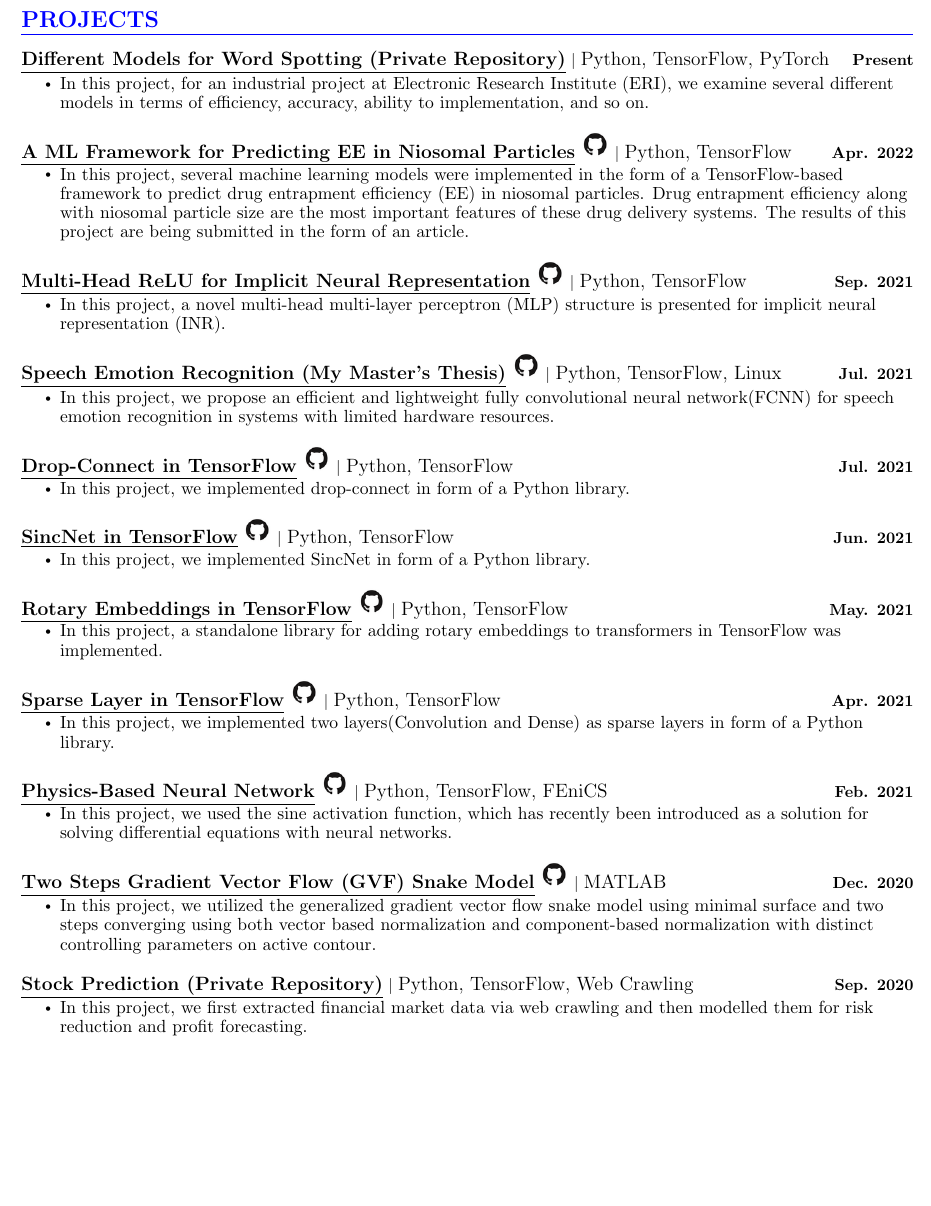
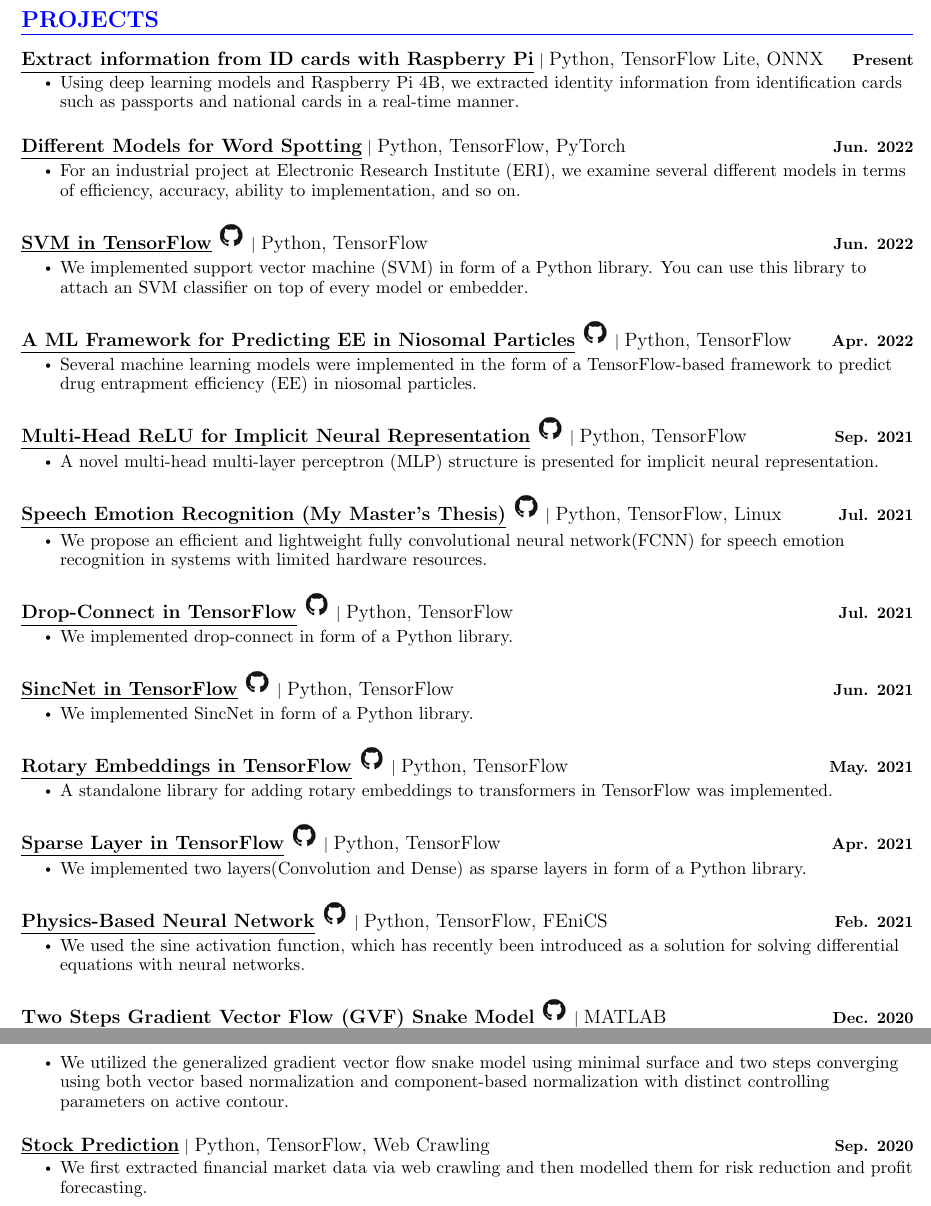
Before and after one commit to AryaAftab/My-CV, a LaTeX document (main.tex): part of page 2 of 4 before the commit and two parts of pages 2 and 3 of 4 after it, the two joined at a grey line, cut so that both start at the same text, the shorter picture padded with empty space. The pictures show the PDF file Arya_Aftab_CV.pdf that the author committed with the source.

Commit message:
Added new projects

```diff
--- a/main.tex
+++ b/main.tex
@@ -254,9 +253,26 @@
 	%\vspace{-5pt}
 	\resumeSubHeadingListStart
 	\resumeProjectHeading
-	{{\textbf{\large{\underline{Different Models for Word Spotting (Private Repository)}}}} $|$ \large{Python, TensorFlow, PyTorch}}{Present}
+	{{\textbf{\large{\underline{Extract information from ID cards with Raspberry Pi}}}} $|$ \large{Python, TensorFlow Lite, ONNX}}{Present}
 	\resumeItemListStart
-	\resumeItem{\normalsize{In this project, for an industrial project at Electronic Research Institute (ERI), we examine several different models in terms of efficiency, accuracy, ability to implementation, and so on.}}
+	\resumeItem{\normalsize{Using deep learning models and Raspberry Pi 4B, we extracted identity information from identification cards such as passports and national cards in a real-time manner.}}
+
+	\resumeItemListEnd
+	\vspace{-6pt}
+
+
+	\resumeProjectHeading
+	{{\textbf{\large{\underline{Different Models for Word Spotting}}}} $|$ \large{Python, TensorFlow, PyTorch}}{Jun. 2022}
+	\resumeItemListStart
+	\resumeItem{\normalsize{For an industrial project at Electronic Research Institute (ERI), we examine several different models in terms of efficiency, accuracy, ability to implementation, and so on.}}
+
+	\resumeItemListEnd
+	\vspace{-6pt}
+
+	\resumeProjectHeading
+	{\href{https://github.com/AryaAftab/svm-tensorflow}{\textbf{\large{\underline{SVM in TensorFlow}}} {\includegraphics[width=18pt, height=18pt]{figure/github.png}}} $|$ \large{Python, TensorFlow}}{Jun. 2022}
+	\resumeItemListStart
+	\resumeItem{\normalsize{We implemented support vector machine (SVM) in form of a Python library. You can use this library to attach an SVM classifier on top of every model or embedder.}}
 
 	\resumeItemListEnd
 	\vspace{-6pt}
@@ -265,7 +281,7 @@
 	{\href{https://github.com/AryaAftab/ML-to-Predict-EE}{\textbf{\large{\underline{A ML
 						Framework for Predicting EE in Niosomal Particles}}} {\includegraphics[width=18pt, height=18pt]{figure/github.png}}} $|$ \large{Python, TensorFlow}}{Apr. 2022}
 	\resumeItemListStart
-	\resumeItem{\normalsize{In this project, several machine learning models were implemented in the form of a TensorFlow-based framework to predict drug entrapment efficiency (EE) in niosomal particles. Drug entrapment efficiency along with niosomal particle size are the most important features of these drug delivery systems. The results of this project are being submitted in the form of an article.}}
+	\resumeItem{\normalsize{Several machine learning models were implemented in the form of a TensorFlow-based framework to predict drug entrapment efficiency (EE) in niosomal particles.}}
 
 	\resumeItemListEnd
 	\vspace{-6pt}
@@ -273,7 +289,7 @@
 	\resumeProjectHeading
 	{\href{https://github.com/AlirezaMorsali/MH-RELU-INR}{\textbf{\large{\underline{Multi-Head ReLU for Implicit Neural Representation}}} {\includegraphics[width=18pt, height=18pt]{figure/github.png}}} $|$ \large{Python, TensorFlow}}{Sep. 2021}
 	\resumeItemListStart
-	\resumeItem{\normalsize{In this project, a novel multi-head multi-layer perceptron (MLP) structure is presented for implicit neural representation (INR).}}
+	\resumeItem{\normalsize{A novel multi-head multi-layer perceptron (MLP) structure is presented for implicit neural representation.}}
 
 	\resumeItemListEnd
 	\vspace{-6pt}
@@ -281,7 +297,7 @@
 	\resumeProjectHeading
 	{\href{https://github.com/AryaAftab/LIGHT-SERNET}{\textbf{\large{\underline{Speech Emotion Recognition (My Master's Thesis)}}} {\includegraphics[width=18pt, height=18pt]{figure/github.png}}} $|$ \large{Python, TensorFlow, Linux}}{Jul. 2021}
 	\resumeItemListStart
-	\resumeItem{\normalsize{In this project, we propose an efficient and lightweight fully convolutional neural network(FCNN) for speech emotion recognition in systems with limited hardware resources.}}
+	\resumeItem{\normalsize{We propose an efficient and lightweight fully convolutional neural network(FCNN) for speech emotion recognition in systems with limited hardware resources.}}
 
 	%\resumeItem{\textcolor{accent} {\href{Live Project Link} {\underline{\normalsize{Live site here}}}}}
 	\resumeItemListEnd
@@ -290,7 +306,7 @@
 	\resumeProjectHeading
 	{\href{https://github.com/AryaAftab/dropconnect-tensorflow}{\textbf{\large{\underline{Drop-Connect in TensorFlow}}} {\includegraphics[width=18pt, height=18pt]{figure/github.png}}} $|$ \large{Python, TensorFlow}}{Jul. 2021}
 	\resumeItemListStart
-	\resumeItem{\normalsize{In this project, we implemented drop-connect in form of a Python library.}}
+	\resumeItem{\normalsize{We implemented drop-connect in form of a Python library.}}
 
 	\resumeItemListEnd
 	\vspace{-6pt}
@@ -298,7 +314,7 @@
 	\resumeProjectHeading
 	{\href{https://github.com/AryaAftab/sincnet-tensorflow}{\textbf{\large{\underline{SincNet in TensorFlow}}} {\includegraphics[width=18pt, height=18pt]{figure/github.png}}} $|$ \large{Python, TensorFlow}}{Jun. 2021}
 	\resumeItemListStart
-	\resumeItem{\normalsize{In this project, we implemented SincNet in form of a Python library.}}
+	\resumeItem{\normalsize{We implemented SincNet in form of a Python library.}}
 
 	\resumeItemListEnd
 	\vspace{-6pt}
@@ -306,7 +322,7 @@
 	\resumeProjectHeading
 	{\href{https://github.com/AryaAftab/rotary-embedding-tensorflow}{\textbf{\large{\underline{Rotary Embeddings in TensorFlow}}} {\includegraphics[width=18pt, height=18pt]{figure/github.png}}} $|$ \large{Python, TensorFlow}}{May. 2021}
 	\resumeItemListStart
-	\resumeItem{\normalsize{In this project, a standalone library for adding rotary embeddings to transformers in TensorFlow was implemented.}}
+	\resumeItem{\normalsize{A standalone library for adding rotary embeddings to transformers in TensorFlow was implemented.}}
 
 	\resumeItemListEnd
 	\vspace{-6pt}
@@ -314,7 +330,7 @@
 	\resumeProjectHeading
 	{\href{https://github.com/AryaAftab/sparselayer-tensorflow}{\textbf{\large{\underline{Sparse Layer in TensorFlow}}} {\includegraphics[width=18pt, height=18pt]{figure/github.png}}} $|$ \large{Python, TensorFlow}}{Apr. 2021}
 	\resumeItemListStart
-	\resumeItem{\normalsize{In this project, we implemented two layers(Convolution and Dense) as sparse layers in form of a Python library.}}
+	\resumeItem{\normalsize{We implemented two layers(Convolution and Dense) as sparse layers in form of a Python library.}}
 
 	\resumeItemListEnd
 	\vspace{-6pt}
@@ -322,7 +338,7 @@
 	\resumeProjectHeading
 	{\href{https://github.com/AryaAftab/Physics-based-neural-network}{\textbf{\large{\underline{Physics-Based Neural Network}}} {\includegraphics[width=18pt, height=18pt]{figure/github.png}}} $|$ \large{Python, TensorFlow, FEniCS}}{Feb. 2021}
 	\resumeItemListStart
-	\resumeItem{\normalsize{In this project, we used the sine activation function, which has recently been introduced as a solution for solving differential equations with neural networks.}}
+	\resumeItem{\normalsize{We used the sine activation function, which has recently been introduced as a solution for solving differential equations with neural networks.}}
 
 	\resumeItemListEnd
 	\vspace{-6pt}
@@ -330,15 +346,15 @@
 	\resumeProjectHeading
 	{\href{https://github.com/AryaAftab/Two-Steps-GVF-Snake-Model}{\textbf{\large{\underline{Two Steps Gradient Vector Flow (GVF) Snake Model}}} {\includegraphics[width=18pt, height=18pt]{figure/github.png}}} $|$ \large{MATLAB}}{Dec. 2020}
 	\resumeItemListStart
-	\resumeItem{\normalsize{In this project, we utilized the generalized gradient vector flow snake model using minimal surface and two steps converging using both vector based normalization and component-based normalization with distinct controlling parameters on active contour.}}
+	\resumeItem{\normalsize{We utilized the generalized gradient vector flow snake model using minimal surface and two steps converging using both vector based normalization and component-based normalization with distinct controlling parameters on active contour.}}
 
 	\resumeItemListEnd
 	\vspace{-6pt}
 
 	\resumeProjectHeading
-	{{\textbf{\large{\underline{Stock Prediction (Private Repository)}}}} $|$ \large{Python, TensorFlow, Web Crawling}}{Sep. 2020}
+	{{\textbf{\large{\underline{Stock Prediction}}}} $|$ \large{Python, TensorFlow, Web Crawling}}{Sep. 2020}
 	\resumeItemListStart
-	\resumeItem{\normalsize{In this project, we first extracted financial market data via web crawling and then modelled them for risk reduction and profit forecasting.}}
+	\resumeItem{\normalsize{We first extracted financial market data via web crawling and then modelled them for risk reduction and profit forecasting.}}
 
 	\resumeItemListEnd
 
```
Also changed, not shown: Arya_Aftab_CV.pdf, main.tex (7 more changed lines).
